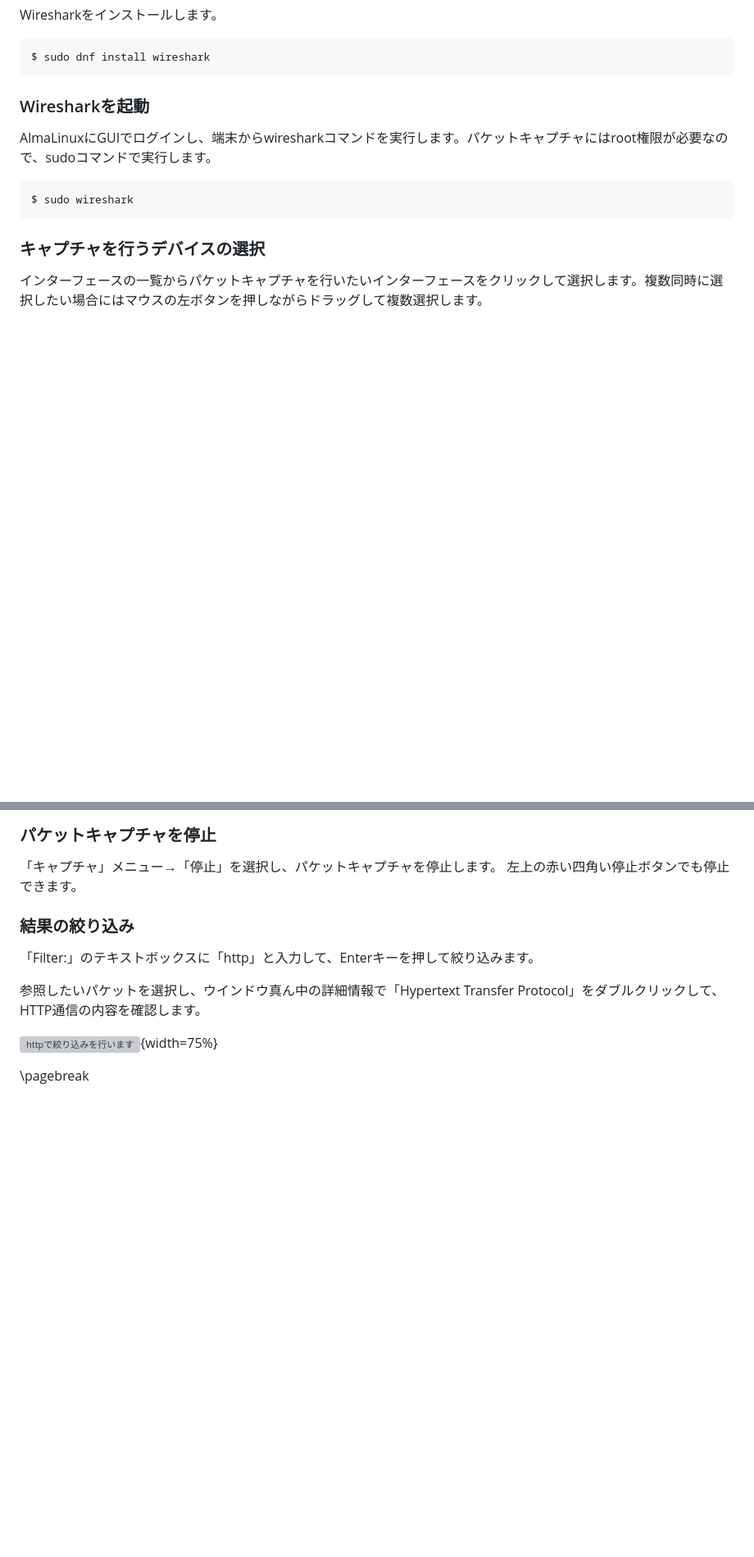
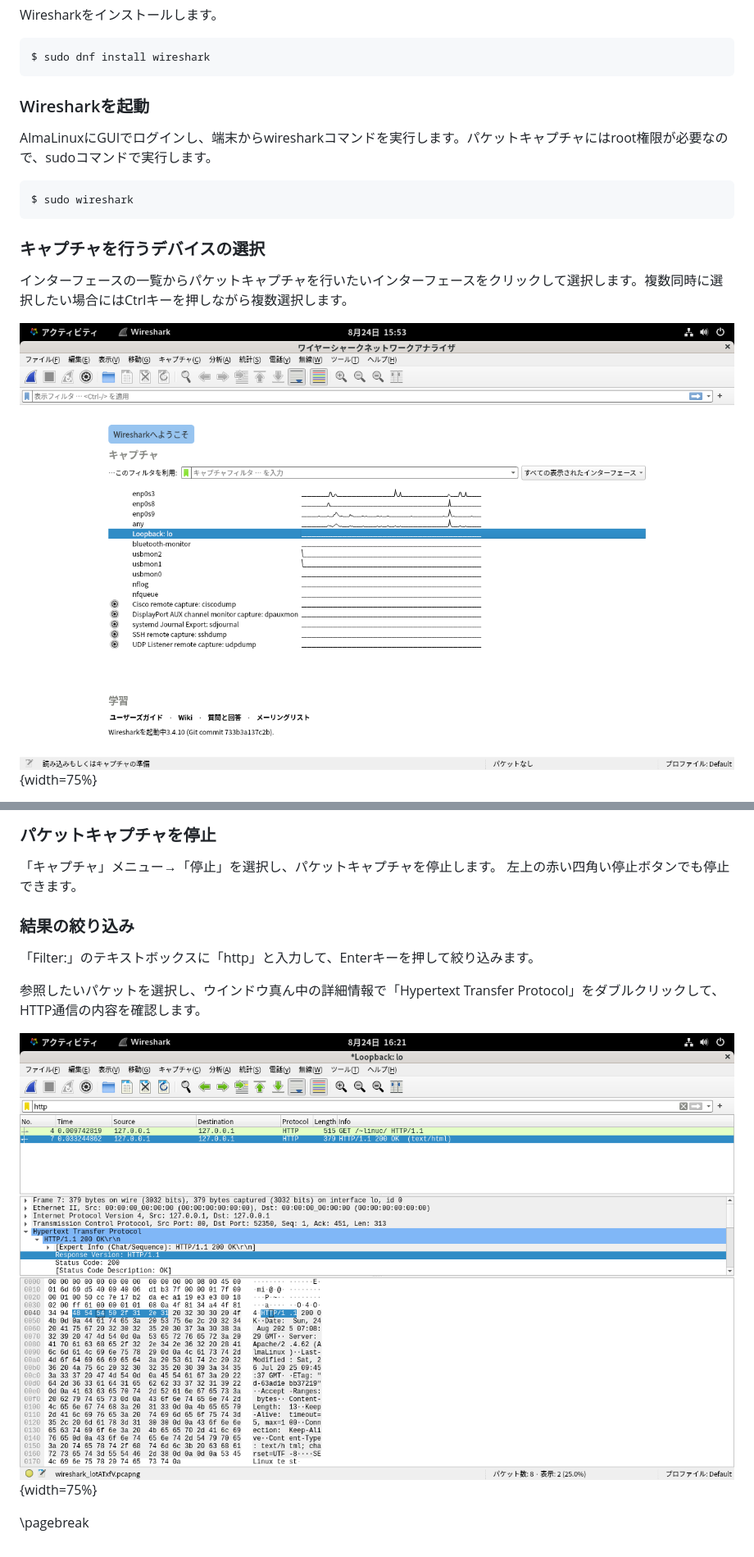
Before and after one commit to lpi-japan/admin-text, a Markdown page: Chapter06.md, 2 parts joined by grey strips. Shown: that part at 82% size. GitHub-like rendering; pictures changed too: image/Ch06/wireshark1.png (added), image/Ch06/wireshark2.png (added); blank space fills up the shorter version; grey boxes are pictures that could not be loaded.

Commit message:
Wiresharkのスクショを追加

````diff
--- a/Chapter06.md
+++ b/Chapter06.md
@@ -584,6 +584,7 @@ $ sudo wireshark
 ```
 
 ### キャプチャを行うデバイスの選択
+インターフェースの一覧からパケットキャプチャを行いたいインターフェースをクリックして選択します。複数同時に選択したい場合にはCtrlキーを押しながら複数選択します。
 
-インターフェースの一覧からパケットキャプチャを行いたいインターフェースをクリックして選択します。複数同時に選択したい場合にはマウスの左ボタンを押しながらドラッグして複数選択します。
+![キャプチャするインターフェースの選択](image/Ch06/wireshark1.png){width=75%}
 
@@ -610,6 +606,6 @@ Webサーバーが動作しているLinux上のWebブラウザからローカル
 
 参照したいパケットを選択し、ウインドウ真ん中の詳細情報で「Hypertext Transfer Protocol」をダブルクリックして、HTTP通信の内容を確認します。
 
-![httpで絞り込みを行います](image/Ch06/wireshark3.png){width=75%}
+![httpで絞り込みを行います](image/Ch06/wireshark2.png){width=75%}
 
 \pagebreak
````
Also changed, not shown: other parts of Chapter06.md (+1 -6 lines).
